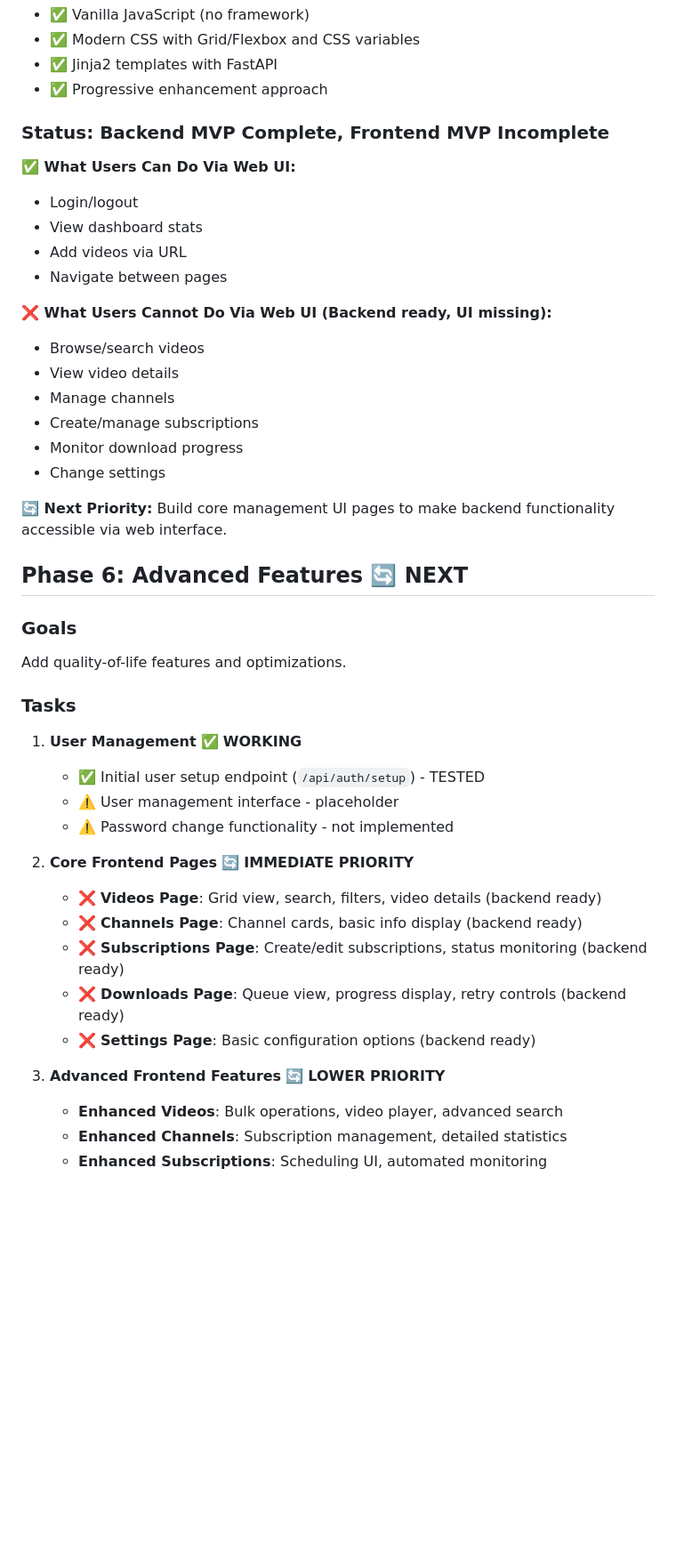
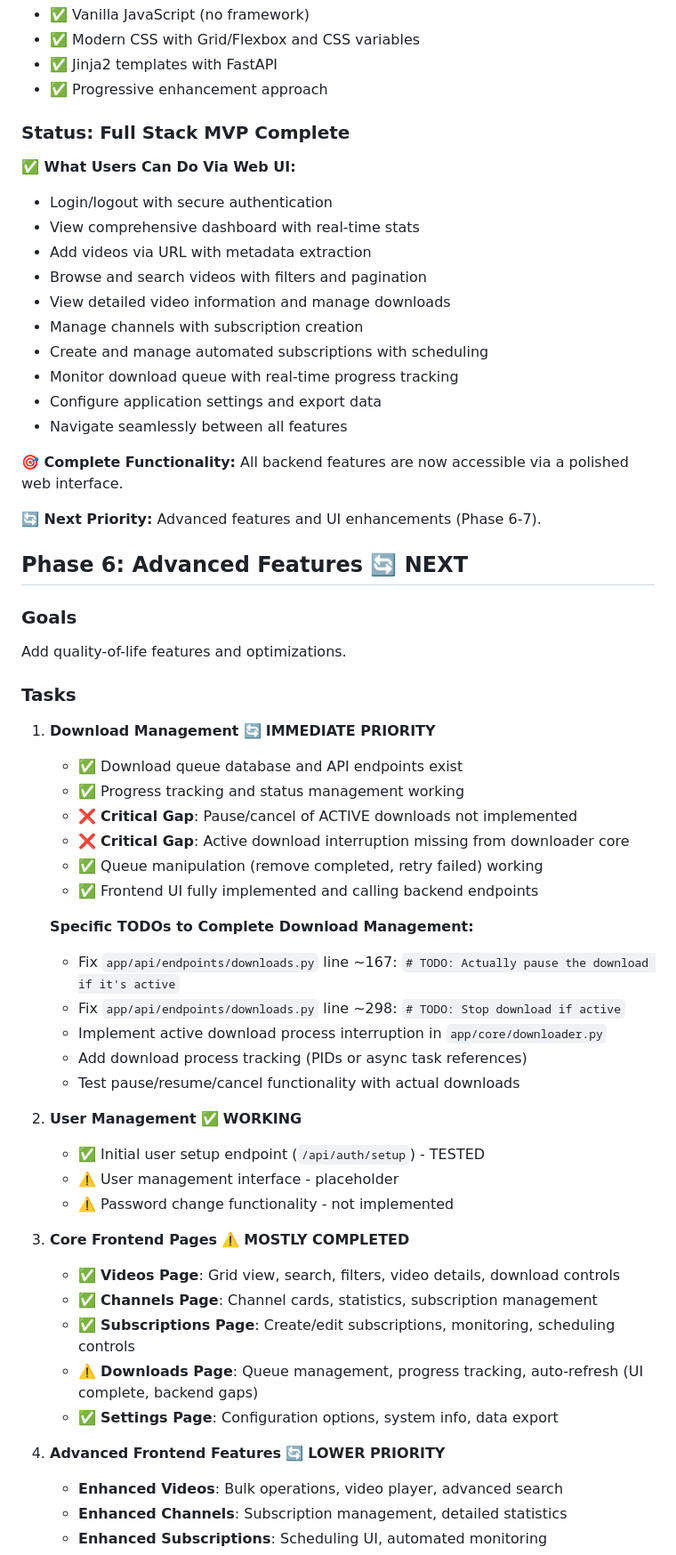
Before and after one commit to zachmeador/you_hoard, a Markdown page: docs/implementation-plan.md, the part around one of its changes. Shown at 89% size. Rendered like a GitHub page; blank space fills up the shorter version.

```diff
--- a/docs/implementation-plan.md
+++ b/docs/implementation-plan.md
@@ -195,23 +199,23 @@ Create a clean, functional web interface for all features.
 - ✅ Jinja2 templates with FastAPI
 - ✅ Progressive enhancement approach
 
-### **Status: Backend MVP Complete, Frontend MVP Incomplete**
+### **Status: Full Stack MVP Complete**
 
 **✅ What Users Can Do Via Web UI:**
-- Login/logout
-- View dashboard stats
-- Add videos via URL
-- Navigate between pages
+- Login/logout with secure authentication
+- View comprehensive dashboard with real-time stats
+- Add videos via URL with metadata extraction
+- Browse and search videos with filters and pagination
+- View detailed video information and manage downloads
+- Manage channels with subscription creation
+- Create and manage automated subscriptions with scheduling
+- Monitor download queue with real-time progress tracking
+- Configure application settings and export data
+- Navigate seamlessly between all features
 
-**❌ What Users Cannot Do Via Web UI (Backend ready, UI missing):**
-- Browse/search videos
-- View video details
-- Manage channels
-- Create/manage subscriptions
-- Monitor download progress
-- Change settings
+**🎯 Complete Functionality:** All backend features are now accessible via a polished web interface.
 
-**🔄 Next Priority:** Build core management UI pages to make backend functionality accessible via web interface.
+**🔄 Next Priority:** Advanced features and UI enhancements (Phase 6-7).
 
 ## Phase 6: Advanced Features 🔄 **NEXT**
 
@@ -220,19 +224,34 @@ Add quality-of-life features and optimizations.
 
 ### Tasks
 
-1. **User Management** ✅ **WORKING**
+1. **Download Management** 🔄 **IMMEDIATE PRIORITY**
+   - ✅ Download queue database and API endpoints exist
+   - ✅ Progress tracking and status management working
+   - ❌ **Critical Gap**: Pause/cancel of ACTIVE downloads not implemented
+   - ❌ **Critical Gap**: Active download interruption missing from downloader core
+   - ✅ Queue manipulation (remove completed, retry failed) working
+   - ✅ Frontend UI fully implemented and calling backend endpoints
+
+   **Specific TODOs to Complete Download Management:**
+   - Fix `app/api/endpoints/downloads.py` line ~167: `# TODO: Actually pause the download if it's active`
+   - Fix `app/api/endpoints/downloads.py` line ~298: `# TODO: Stop download if active`
+   - Implement active download process interruption in `app/core/downloader.py`
+   - Add download process tracking (PIDs or async task references)
+   - Test pause/resume/cancel functionality with actual downloads
+
+2. **User Management** ✅ **WORKING**
    - ✅ Initial user setup endpoint (`/api/auth/setup`) - TESTED
    - ⚠️ User management interface - placeholder
    - ⚠️ Password change functionality - not implemented
 
-2. **Core Frontend Pages** 🔄 **IMMEDIATE PRIORITY**
-   - ❌ **Videos Page**: Grid view, search, filters, video details (backend ready)
-   - ❌ **Channels Page**: Channel cards, basic info display (backend ready)
-   - ❌ **Subscriptions Page**: Create/edit subscriptions, status monitoring (backend ready)
-   - ❌ **Downloads Page**: Queue view, progress display, retry controls (backend ready)
-   - ❌ **Settings Page**: Basic configuration options (backend ready)
+3. **Core Frontend Pages** ⚠️ **MOSTLY COMPLETED**
+   - ✅ **Videos Page**: Grid view, search, filters, video details, download controls
+   - ✅ **Channels Page**: Channel cards, statistics, subscription management
+   - ✅ **Subscriptions Page**: Create/edit subscriptions, monitoring, scheduling controls
+   - ⚠️ **Downloads Page**: Queue management, progress tracking, auto-refresh (UI complete, backend gaps)
+   - ✅ **Settings Page**: Configuration options, system info, data export
 
-3. **Advanced Frontend Features** 🔄 **LOWER PRIORITY**
+4. **Advanced Frontend Features** 🔄 **LOWER PRIORITY**
    - **Enhanced Videos**: Bulk operations, video player, advanced search
    - **Enhanced Channels**: Subscription management, detailed statistics
    - **Enhanced Subscriptions**: Scheduling UI, automated monitoring
```
Also changed, not shown: other parts of docs/implementation-plan.md (+72 -46 lines).
